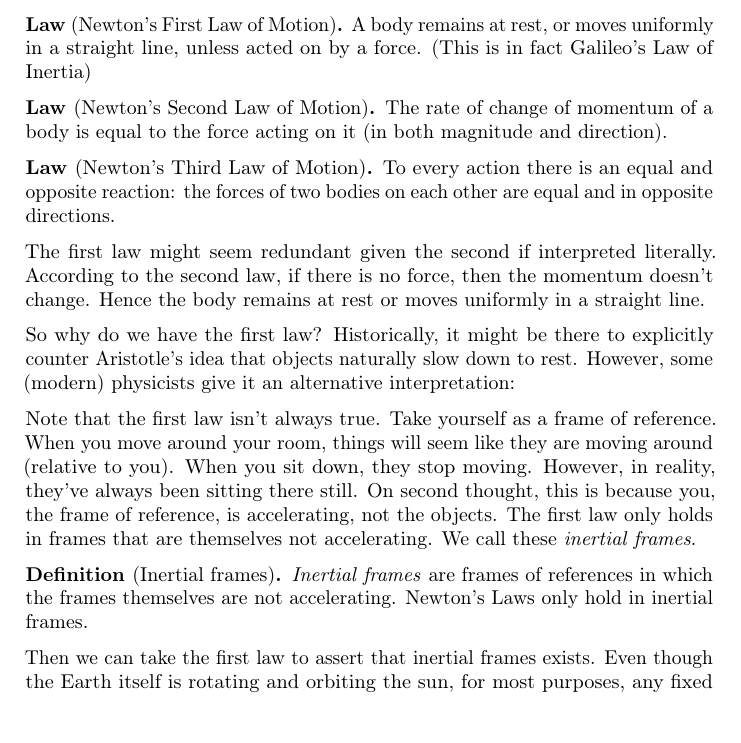
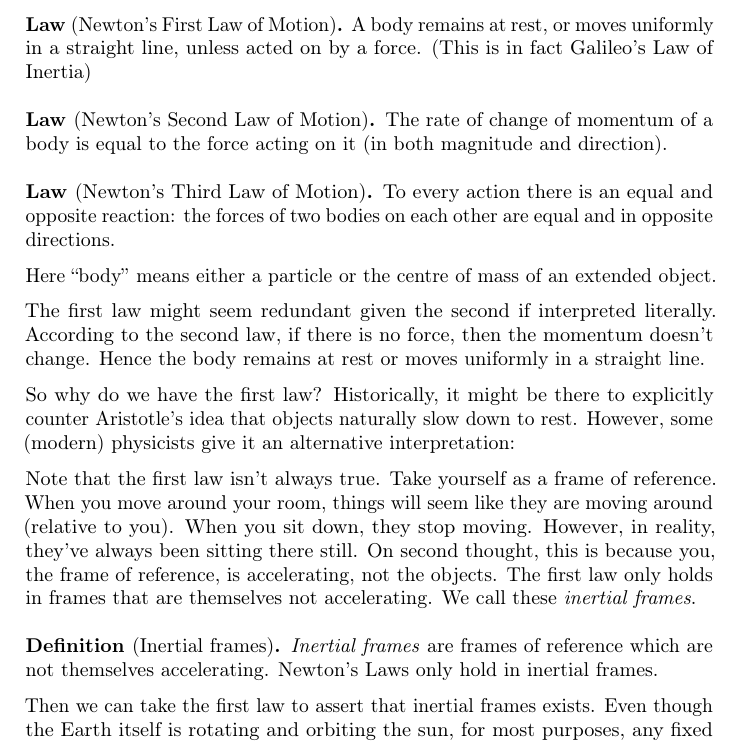
Before and after one commit to CMTC/part-ib-classical-dynamics, a LaTeX document (classical-dynamics.tex, which reads tchead.tex): part of page 2 of 3, cut so that both start at the same text, the shorter picture padded with empty space. Compiled offline with pdfLaTeX.

Commit message:
tidy up inertial frames def and fix theorem spacing

```diff
--- a/classical-dynamics.tex
+++ b/classical-dynamics.tex
@@ -28,14 +27,18 @@ Newtonian mechanics is non-relativistic ($v \ll c$) and classical ($E t \gg \hba
   To every action there is an equal and opposite reaction: the forces of two bodies on each other are equal and in opposite directions.
 \end{law}
 
+Here ``body'' means either a particle or the centre of mass of an extended object.
+
 The first law might seem redundant given the second if interpreted literally. According to the second law, if there is no force, then the momentum doesn't change. Hence the body remains at rest or moves uniformly in a straight line.
 
 So why do we have the first law? Historically, it might be there to explicitly counter Aristotle's idea that objects naturally slow down to rest. However, some (modern) physicists give it an alternative interpretation:
 
 Note that the first law isn't always true. Take yourself as a frame of reference. When you move around your room, things will seem like they are moving around (relative to you). When you sit down, they stop moving. However, in reality, they've always been sitting there still. On second thought, this is because you, the frame of reference, is accelerating, not the objects. The first law only holds in frames that are themselves not accelerating. We call these \emph{inertial frames}.
+
 \begin{defi}[Inertial frames]
-  \emph{Inertial frames} are frames of references in which the frames themselves are not accelerating. Newton's Laws only hold in inertial frames.
+  \emph{Inertial frames} are frames of reference which are not themselves accelerating. Newton's Laws only hold in inertial frames.
 \end{defi}
+
 Then we can take the first law to assert that inertial frames exists. Even though the Earth itself is rotating and orbiting the sun, for most purposes, any fixed place on the Earth counts as an inertial frame.
 
 \subsection{The simple harmonic oscillator}\label{sec:the-simple-harmonic-oscillator}
--- a/tchead.tex
+++ b/tchead.tex
@@ -1,4 +1,14 @@
 \usepackage{tcbase}
+
+\begingroup
+    \makeatletter
+    \@for\theoremstyle:=definition,remark,plain\do{%
+        \expandafter\g@addto@macro\csname th@\theoremstyle\endcsname{%
+            \addtolength\thm@preskip\parskip
+            }%
+        }
+\endgroup
+
 \theoremstyle{definition}
 \newtheorem*{aim}{Aim}
 \newtheorem*{axiom}{Axiom}
```
Also changed, not shown: classical-dynamics.pdf, classical-dynamics.tex (1 more changed lines).
